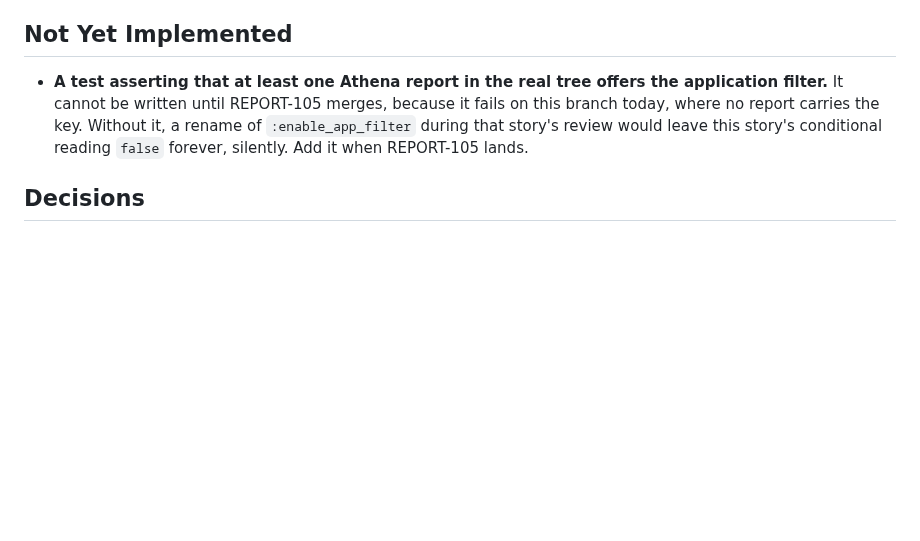
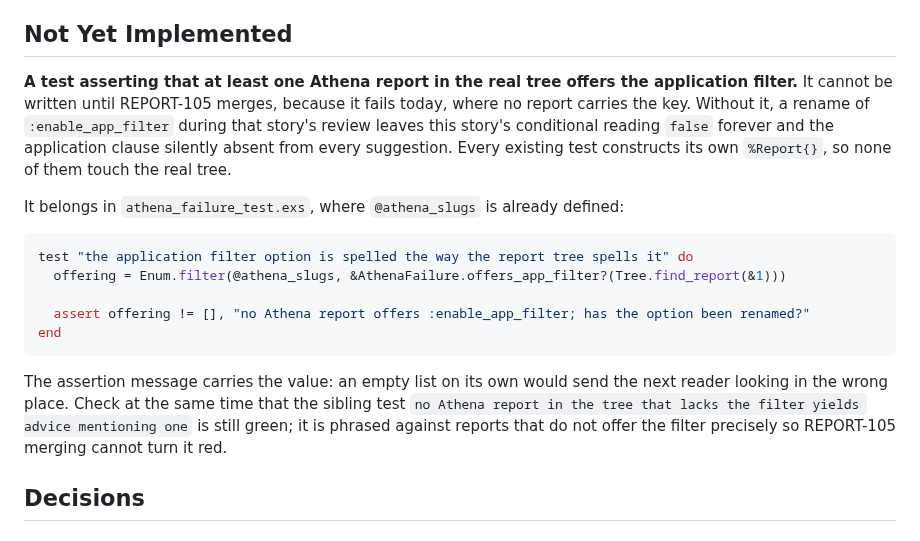
Before and after one commit to concord-consortium/report-service, a Markdown page: specs/REPORT-106-athena-failure-reasons.md, the part around the change. GitHub-like rendering; blank space fills up the shorter version.

Commit message:
docs: give the deferred REPORT-105 follow-up a body [REPORT-106]
Not Yet Implemented described the missing test in prose. Anyone acting on it
had to reconstruct it, which is most of the reason a deferred item goes stale.
It now carries the test, the file it belongs in, and the assertion message,
which is the part that matters: an empty list on its own sends the next reader
looking in the wrong place rather than at a renamed option key.

Also names the sibling test to re-check at the same time, since it is phrased
against reports that do not offer the filter specifically so that REPORT-105
merging cannot turn it red, and that intent is invisible from the test alone.

````diff
--- a/specs/REPORT-106-athena-failure-reasons.md
+++ b/specs/REPORT-106-athena-failure-reasons.md
@@ -55,7 +55,19 @@ All requirements were implemented. Grouped as they were specified.
 
 ## Not Yet Implemented
 
-- **A test asserting that at least one Athena report in the real tree offers the application filter.** It cannot be written until REPORT-105 merges, because it fails on this branch today, where no report carries the key. Without it, a rename of `:enable_app_filter` during that story's review would leave this story's conditional reading `false` forever, silently. Add it when REPORT-105 lands.
+**A test asserting that at least one Athena report in the real tree offers the application filter.** It cannot be written until REPORT-105 merges, because it fails today, where no report carries the key. Without it, a rename of `:enable_app_filter` during that story's review leaves this story's conditional reading `false` forever and the application clause silently absent from every suggestion. Every existing test constructs its own `%Report{}`, so none of them touch the real tree.
+
+It belongs in `athena_failure_test.exs`, where `@athena_slugs` is already defined:
+
+```elixir
+test "the application filter option is spelled the way the report tree spells it" do
+  offering = Enum.filter(@athena_slugs, &AthenaFailure.offers_app_filter?(Tree.find_report(&1)))
+
+  assert offering != [], "no Athena report offers :enable_app_filter; has the option been renamed?"
+end
+```
+
+The assertion message carries the value: an empty list on its own would send the next reader looking in the wrong place. Check at the same time that the sibling test `no Athena report in the tree that lacks the filter yields advice mentioning one` is still green; it is phrased against reports that do not offer the filter precisely so REPORT-105 merging cannot turn it red.
 
 ## Decisions
 
````
